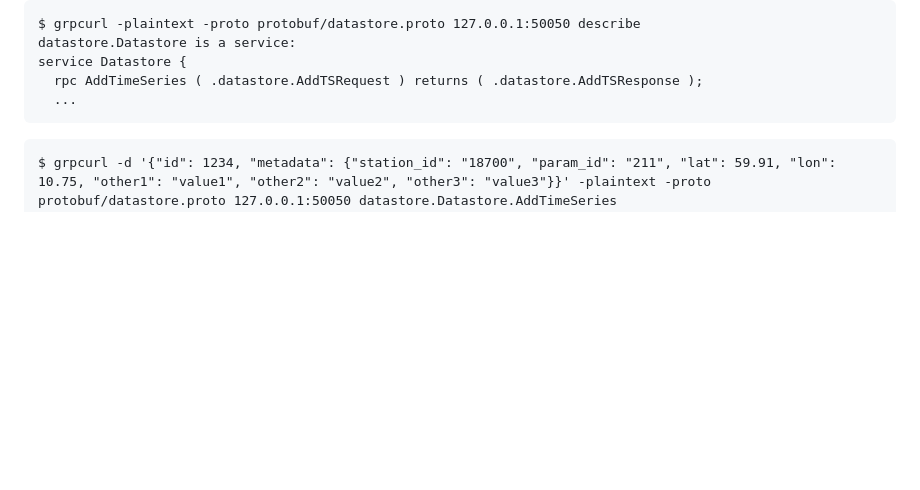
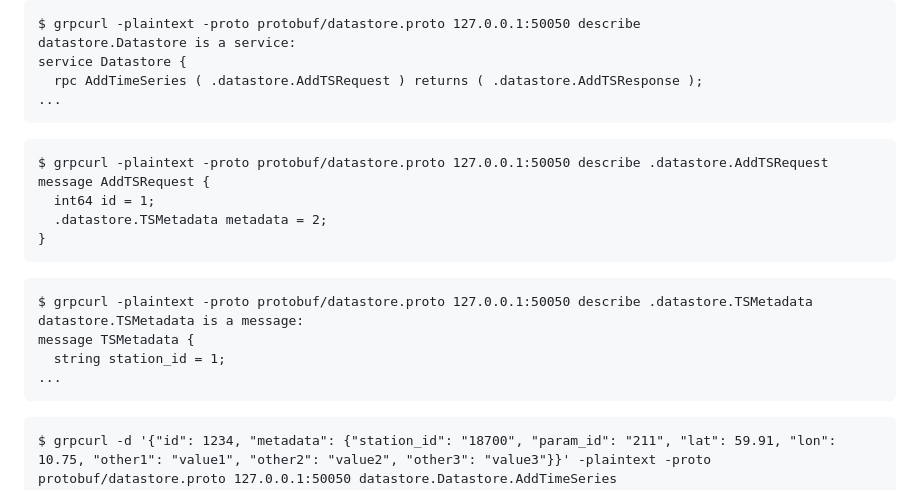
Before and after one commit to EURODEO/e-soh, a Markdown page: datastore-design/go-grpc-demo/README.md, the part around the change. GitHub-like rendering; blank space fills up the shorter version.

````diff
--- a/datastore-design/go-grpc-demo/README.md
+++ b/datastore-design/go-grpc-demo/README.md
@@ -110,7 +110,23 @@ $ grpcurl -plaintext -proto protobuf/datastore.proto 127.0.0.1:50050 describe
 datastore.Datastore is a service:
 service Datastore {
   rpc AddTimeSeries ( .datastore.AddTSRequest ) returns ( .datastore.AddTSResponse );
-  ...
+...
+```
+
+```text
+$ grpcurl -plaintext -proto protobuf/datastore.proto 127.0.0.1:50050 describe .datastore.AddTSRequest
+message AddTSRequest {
+  int64 id = 1;
+  .datastore.TSMetadata metadata = 2;
+}
+```
+
+```text
+$ grpcurl -plaintext -proto protobuf/datastore.proto 127.0.0.1:50050 describe .datastore.TSMetadata
+datastore.TSMetadata is a message:
+message TSMetadata {
+  string station_id = 1;
+...
 ```
 
 ```text
````
